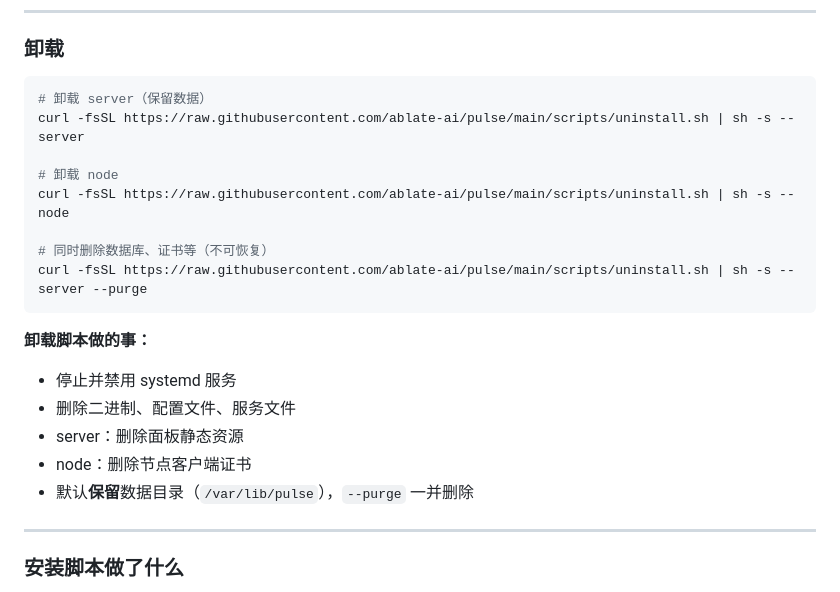
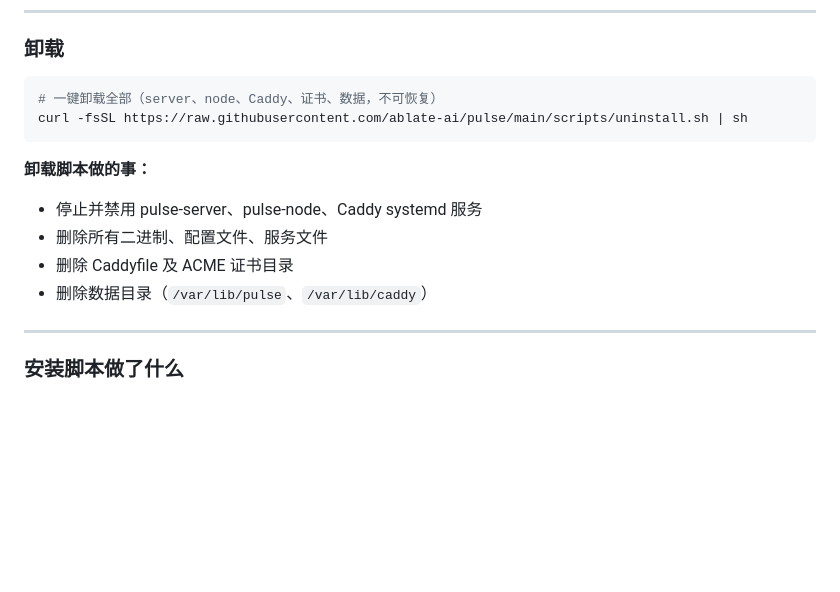
Before and after one commit to ablate-ai/pulse, a Markdown page: README.md, the part around the change. Rendered like a GitHub page; blank space fills up the shorter version.

Commit message:
docs(readme): update uninstall section to one-click command
Co-Authored-By: Claude Sonnet 4.6 <noreply@anthropic.com>

````diff
--- a/README.md
+++ b/README.md
@@ -124,23 +124,16 @@ sh <(curl -fsSL https://raw.githubusercontent.com/ablate-ai/pulse/main/scripts/s
 ### 卸载
 
 ```bash
-# 卸载 server（保留数据）
-curl -fsSL https://raw.githubusercontent.com/ablate-ai/pulse/main/scripts/uninstall.sh | sh -s -- server
-
-# 卸载 node
-curl -fsSL https://raw.githubusercontent.com/ablate-ai/pulse/main/scripts/uninstall.sh | sh -s -- node
-
-# 同时删除数据库、证书等（不可恢复）
-curl -fsSL https://raw.githubusercontent.com/ablate-ai/pulse/main/scripts/uninstall.sh | sh -s -- server --purge
+# 一键卸载全部（server、node、Caddy、证书、数据，不可恢复）
+curl -fsSL https://raw.githubusercontent.com/ablate-ai/pulse/main/scripts/uninstall.sh | sh
 ```
 
 **卸载脚本做的事：**
 
-- 停止并禁用 systemd 服务
-- 删除二进制、配置文件、服务文件
-- server：删除面板静态资源
-- node：删除节点客户端证书
-- 默认**保留**数据目录（`/var/lib/pulse`），`--purge` 一并删除
+- 停止并禁用 pulse-server、pulse-node、Caddy systemd 服务
+- 删除所有二进制、配置文件、服务文件
+- 删除 Caddyfile 及 ACME 证书目录
+- 删除数据目录（`/var/lib/pulse`、`/var/lib/caddy`）
 
 ---
 
````
